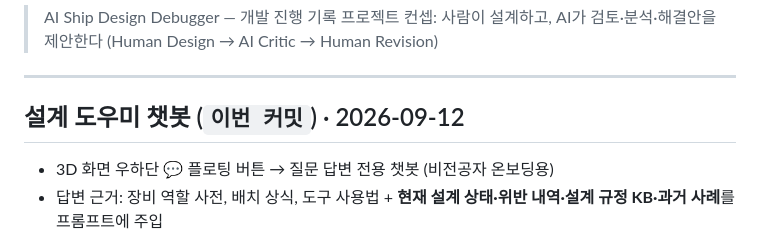
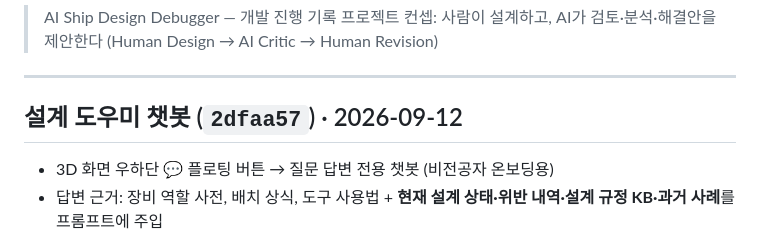
Before and after one commit to GeunheePARKKK/AI_Hackerton, a Markdown page: CHANGELOG.md, the part around the change. GitHub-like rendering.

Commit message:
Fix changelog commit hash
Co-authored-by: Copilot <223556219+Copilot@users.noreply.github.com>

```diff
--- a/CHANGELOG.md
+++ b/CHANGELOG.md
@@ -5,7 +5,7 @@
 
 ---
 
-## 설계 도우미 챗봇 (`이번 커밋`) · 2026-09-12
+## 설계 도우미 챗봇 (`2dfaa57`) · 2026-09-12
 
 - 3D 화면 우하단 💬 플로팅 버튼 → 질문 답변 전용 챗봇 (비전공자 온보딩용)
 - 답변 근거: 장비 역할 사전, 배치 상식, 도구 사용법 + **현재 설계 상태·위반 내역·설계 규정 KB·과거 사례**를 프롬프트에 주입
```
